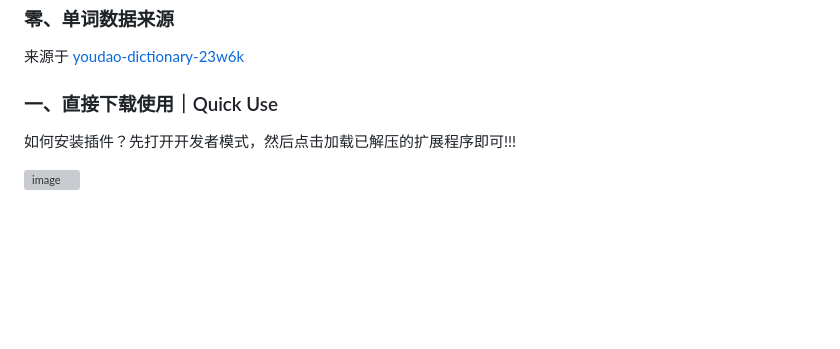
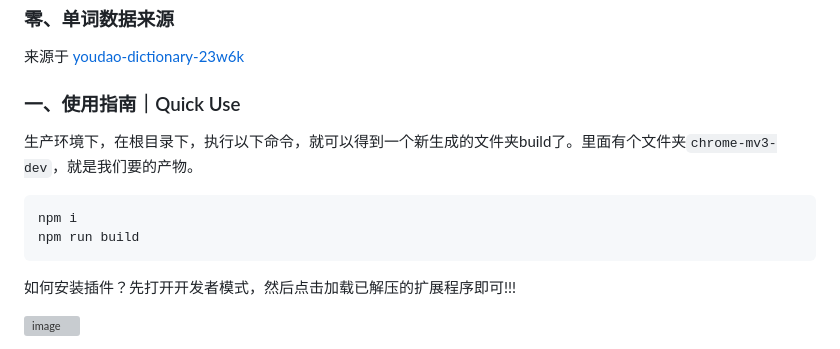
Before and after one commit to Lu-HuaiLiang/english-easy-learn, a Markdown page: README.md, the part around the change. GitHub-like rendering; blank space fills up the shorter version; grey boxes are pictures that could not be loaded.

````diff
--- a/README.md
+++ b/README.md
@@ -8,7 +8,13 @@
 ### 零、单词数据来源
 来源于 [youdao-dictionary-23w6k](https://github.com/Lu-HuaiLiang/youdao-dictionary-23w6k)
 
-### 一、直接下载使用｜Quick Use
+### 一、使用指南｜Quick Use
+
+生产环境下，在根目录下，执行以下命令，就可以得到一个新生成的文件夹build了。里面有个文件夹`chrome-mv3-dev`，就是我们要的产物。
+```sh
+npm i
+npm run build
+```
 
 如何安装插件？先打开开发者模式，然后点击加载已解压的扩展程序即可!!!
 
````
